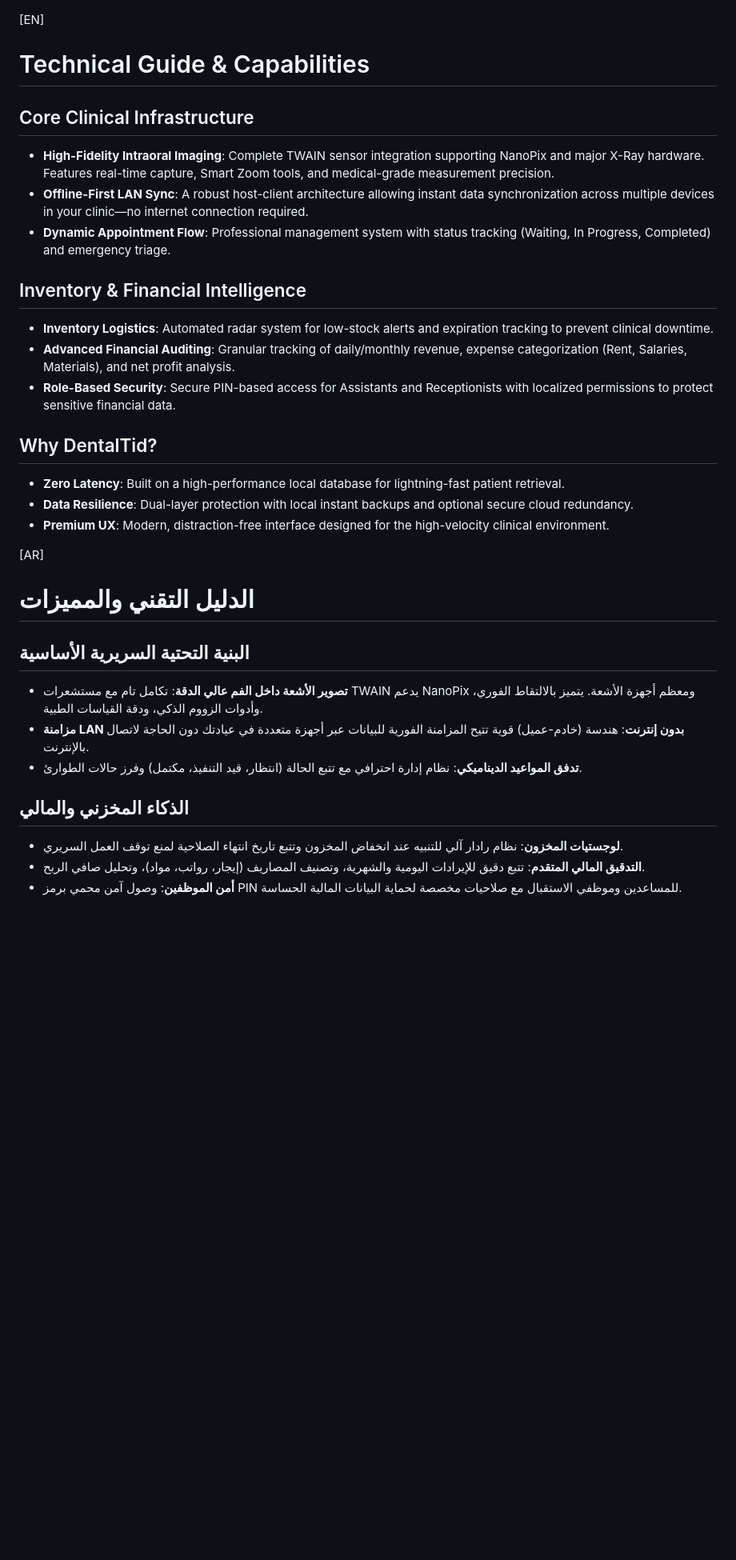
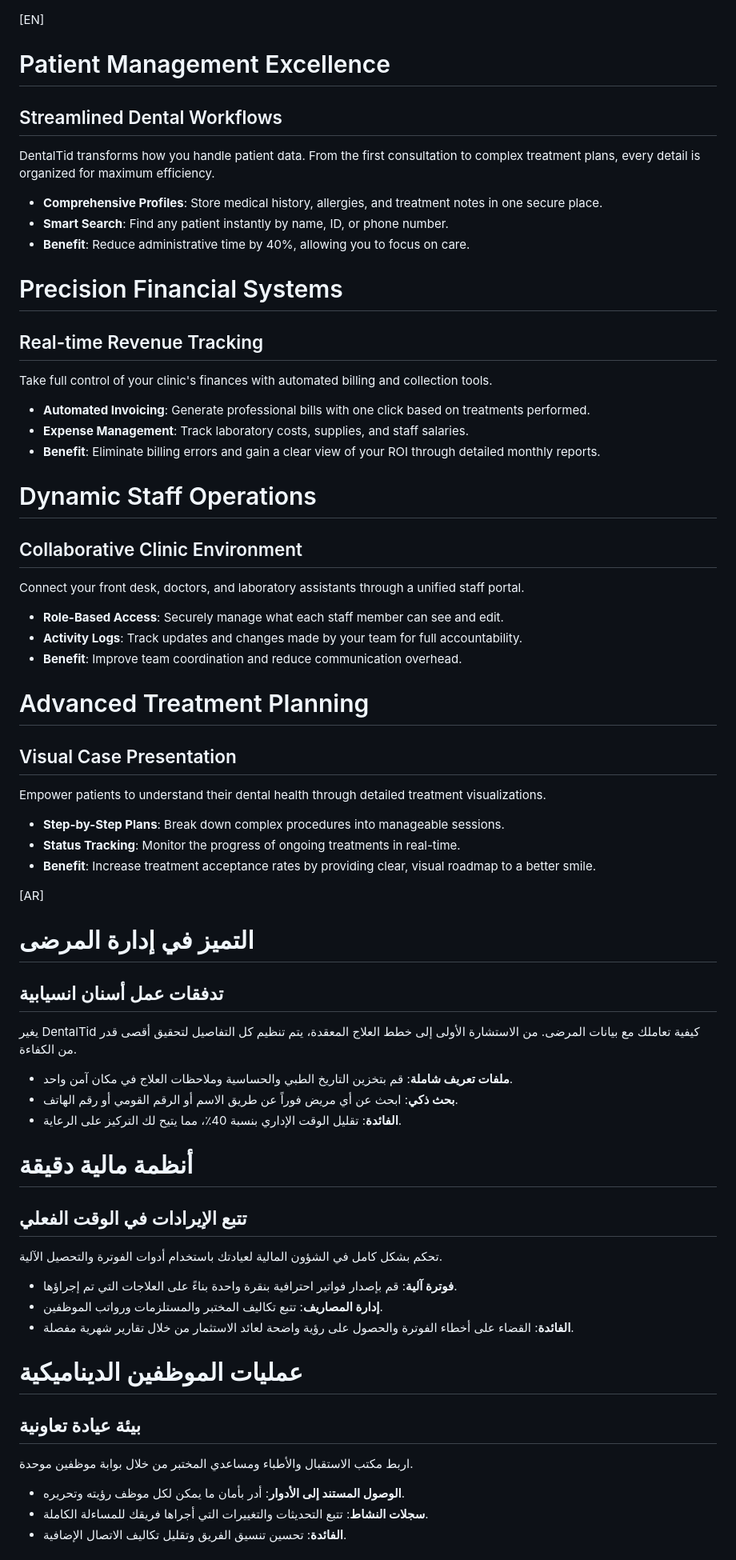
Before and after one commit to Taedj/dentaltid, a Markdown page: CONTROL_WEBSITE/REPORT.md, the part around one of its changes. Shown at 80% size. Rendered like a GitHub page; blank space fills up the shorter version.

Commit message:
docs: expand REPORT.md into a rich interactive project manual

```diff
--- a/CONTROL_WEBSITE/REPORT.md
+++ b/CONTROL_WEBSITE/REPORT.md
@@ -1,31 +1,51 @@
 [EN]
-# Technical Guide & Capabilities
+# Patient Management Excellence
+## Streamlined Dental Workflows
+DentalTid transforms how you handle patient data. From the first consultation to complex treatment plans, every detail is organized for maximum efficiency.
+- **Comprehensive Profiles**: Store medical history, allergies, and treatment notes in one secure place.
+- **Smart Search**: Find any patient instantly by name, ID, or phone number.
+- **Benefit**: Reduce administrative time by 40%, allowing you to focus on care.
 
-## Core Clinical Infrastructure
-- **High-Fidelity Intraoral Imaging**: Complete TWAIN sensor integration supporting NanoPix and major X-Ray hardware. Features real-time capture, Smart Zoom tools, and medical-grade measurement precision.
-- **Offline-First LAN Sync**: A robust host-client architecture allowing instant data synchronization across multiple devices in your clinic—no internet connection required.
-- **Dynamic Appointment Flow**: Professional management system with status tracking (Waiting, In Progress, Completed) and emergency triage.
+# Precision Financial Systems
+## Real-time Revenue Tracking
+Take full control of your clinic's finances with automated billing and collection tools.
+- **Automated Invoicing**: Generate professional bills with one click based on treatments performed.
+- **Expense Management**: Track laboratory costs, supplies, and staff salaries.
+- **Benefit**: Eliminate billing errors and gain a clear view of your ROI through detailed monthly reports.
 
-## Inventory & Financial Intelligence
-- **Inventory Logistics**: Automated radar system for low-stock alerts and expiration tracking to prevent clinical downtime.
-- **Advanced Financial Auditing**: Granular tracking of daily/monthly revenue, expense categorization (Rent, Salaries, Materials), and net profit analysis.
-- **Role-Based Security**: Secure PIN-based access for Assistants and Receptionists with localized permissions to protect sensitive financial data.
+# Dynamic Staff Operations
+## Collaborative Clinic Environment
+Connect your front desk, doctors, and laboratory assistants through a unified staff portal.
+- **Role-Based Access**: Securely manage what each staff member can see and edit.
+- **Activity Logs**: Track updates and changes made by your team for full accountability.
+- **Benefit**: Improve team coordination and reduce communication overhead.
 
-## Why DentalTid?
-- **Zero Latency**: Built on a high-performance local database for lightning-fast patient retrieval.
-- **Data Resilience**: Dual-layer protection with local instant backups and optional secure cloud redundancy.
-- **Premium UX**: Modern, distraction-free interface designed for the high-velocity clinical environment.
+# Advanced Treatment Planning
+## Visual Case Presentation
+Empower patients to understand their dental health through detailed treatment visualizations.
+- **Step-by-Step Plans**: Break down complex procedures into manageable sessions.
+- **Status Tracking**: Monitor the progress of ongoing treatments in real-time.
+- **Benefit**: Increase treatment acceptance rates by providing clear, visual roadmap to a better smile.
 
 [AR]
-# الدليل التقني والمميزات
+# التميز في إدارة المرضى
+## تدفقات عمل أسنان انسيابية
+يغير DentalTid كيفية تعاملك مع بيانات المرضى. من الاستشارة الأولى إلى خطط العلاج المعقدة، يتم تنظيم كل التفاصيل لتحقيق أقصى قدر من الكفاءة.
+- **ملفات تعريف شاملة**: قم بتخزين التاريخ الطبي والحساسية وملاحظات العلاج في مكان آمن واحد.
+- **بحث ذكي**: ابحث عن أي مريض فوراً عن طريق الاسم أو الرقم القومي أو رقم الهاتف.
+- **الفائدة**: تقليل الوقت الإداري بنسبة 40٪، مما يتيح لك التركيز على الرعاية.
 
-## البنية التحتية السريرية الأساسية
-- **تصوير الأشعة داخل الفم عالي الدقة**: تكامل تام مع مستشعرات TWAIN يدعم NanoPix ومعظم أجهزة الأشعة. يتميز بالالتقاط الفوري، وأدوات الزووم الذكي، ودقة القياسات الطبية.
-- **مزامنة LAN بدون إنترنت**: هندسة (خادم-عميل) قوية تتيح المزامنة الفورية للبيانات عبر أجهزة متعددة في عيادتك دون الحاجة لاتصال بالإنترنت.
-- **تدفق المواعيد الديناميكي**: نظام إدارة احترافي مع تتبع الحالة (انتظار، قيد التنفيذ، مكتمل) وفرز حالات الطوارئ.
+# أنظمة مالية دقيقة
+## تتبع الإيرادات في الوقت الفعلي
+تحكم بشكل كامل في الشؤون المالية لعيادتك باستخدام أدوات الفوترة والتحصيل الآلية.
+- **فوترة آلية**: قم بإصدار فواتير احترافية بنقرة واحدة بناءً على العلاجات التي تم إجراؤها.
+- **إدارة المصاريف**: تتبع تكاليف المختبر والمستلزمات ورواتب الموظفين.
+- **الفائدة**: القضاء على أخطاء الفوترة والحصول على رؤية واضحة لعائد الاستثمار من خلال تقارير شهرية مفصلة.
 
-## الذكاء المخزني والمالي
-- **لوجستيات المخزون**: نظام رادار آلي للتنبيه عند انخفاض المخزون وتتبع تاريخ انتهاء الصلاحية لمنع توقف العمل السريري.
-- **التدقيق المالي المتقدم**: تتبع دقيق للإيرادات اليومية والشهرية، وتصنيف المصاريف (إيجار، رواتب، مواد)، وتحليل صافي الربح.
-- **أمن الموظفين**: وصول آمن محمي برمز PIN للمساعدين وموظفي الاستقبال مع صلاحيات مخصصة لحماية البيانات المالية الحساسة.
+# عمليات الموظفين الديناميكية
+## بيئة عيادة تعاونية
+اربط مكتب الاستقبال والأطباء ومساعدي المختبر من خلال بوابة موظفين موحدة.
+- **الوصول المستند إلى الأدوار**: أدر بأمان ما يمكن لكل موظف رؤيته وتحريره.
+- **سجلات النشاط**: تتبع التحديثات والتغييرات التي أجراها فريقك للمساءلة الكاملة.
+- **الفائدة**: تحسين تنسيق الفريق وتقليل تكاليف الاتصال الإضافية.
 
```
Also changed, not shown: other parts of CONTROL_WEBSITE/REPORT.md (+30 -17 lines).
